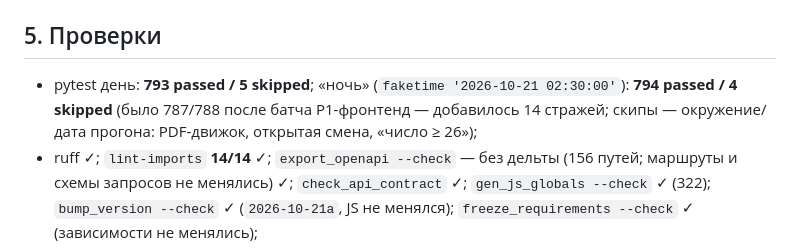
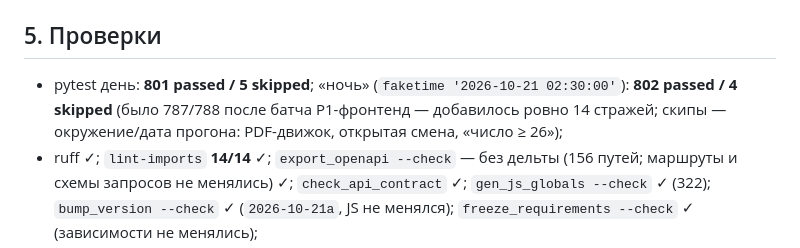
Before and after one commit to nikolaifedorenko/butler-service, a Markdown page: docs/CHANGES-2026-10-21-review-p1-misc.md, the part around the change. GitHub-like rendering.

Commit message:
CHANGES батча P1 прочее: фактические числа прогонов (801/5 день, 802/4 ночь)

```diff
--- a/docs/CHANGES-2026-10-21-review-p1-misc.md
+++ b/docs/CHANGES-2026-10-21-review-p1-misc.md
@@ -124,9 +124,9 @@ HTTP-поведение (413 по лимиту типа, загрузка фот
 
 ## 5. Проверки
 
-* pytest день: **793 passed / 5 skipped**; «ночь» (`faketime '2026-10-21 02:30:00'`):
-  **794 passed / 4 skipped** (было 787/788 после батча P1-фронтенд — добавилось
-  14 стражей; скипы — окружение/дата прогона: PDF-движок, открытая смена, «число ≥ 26»);
+* pytest день: **801 passed / 5 skipped**; «ночь» (`faketime '2026-10-21 02:30:00'`):
+  **802 passed / 4 skipped** (было 787/788 после батча P1-фронтенд — добавилось
+  ровно 14 стражей; скипы — окружение/дата прогона: PDF-движок, открытая смена, «число ≥ 26»);
 * ruff ✓; `lint-imports` **14/14** ✓; `export_openapi --check` — без дельты
   (156 путей; маршруты и схемы запросов не менялись) ✓; `check_api_contract` ✓;
   `gen_js_globals --check` ✓ (322); `bump_version --check` ✓ (`2026-10-21a`, JS
```
